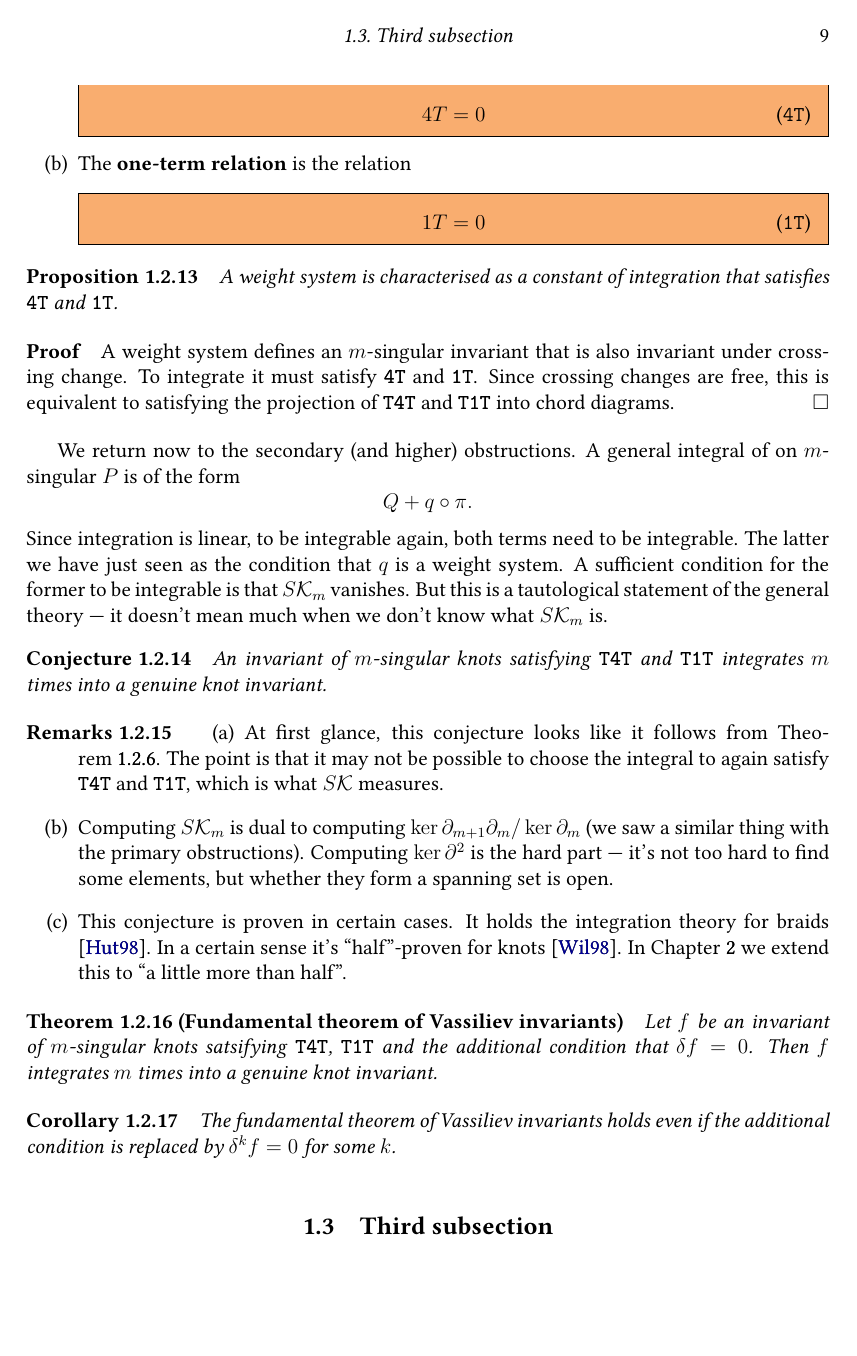
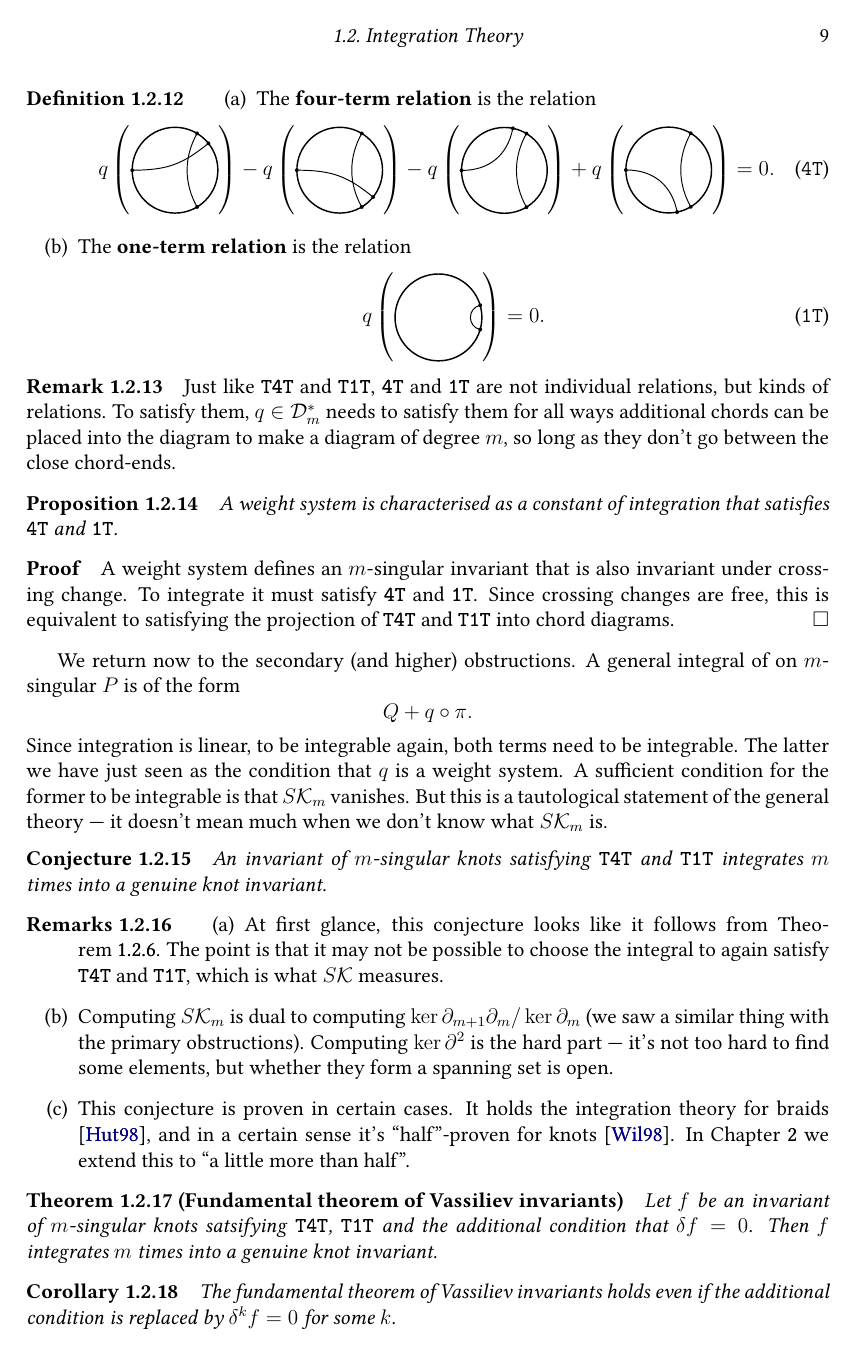
Before and after one commit to DamianJLin/mphil-thesis, a LaTeX thesis (main.tex, which reads macros.tex, vassiliev_invariants_and_chord_diagrams.tex): page 15 of 27. Compiled offline with pdfLaTeX.

Commit message:
1T and 4T for chord diagrams

```diff
--- a/macros.tex
+++ b/macros.tex
@@ -5,20 +5,18 @@
 \newcommand{\T}{\mathbb{T}}
 \renewcommand{\S}{\mathbb{S}}
 
-% KNOT THEORETIC
-
 % Crossings and singularities
 \newcommand*{\double}{\adjustbox{valign=c}{\includegraphics[width=0.05\textwidth]{graphics/glyph_singular_point.pdf}}}
 \newcommand*{\poscross}{\adjustbox{valign=c}{\includegraphics[width=0.05\textwidth]{graphics/glyph_positive_crossing.pdf}}}
 \newcommand*{\negcross}{\adjustbox{valign=c}{\includegraphics[width=0.05\textwidth]{graphics/glyph_negative_crossing.pdf}}}
 
-
+% T4T and T1T graphics
 \newcommand*{\tftsouth}{\adjustbox{valign=c}{\includegraphics[width=0.11\textwidth]{topological_four_term_south.pdf}}}
 \newcommand*{\tfteast}{\adjustbox{valign=c}{\includegraphics[width=0.11\textwidth]{topological_four_term_east.pdf}}}
 \newcommand*{\tftnorth}{\adjustbox{valign=c}{\includegraphics[width=0.11\textwidth]{topological_four_term_north.pdf}}}
 \newcommand*{\tftwest}{\adjustbox{valign=c}{\includegraphics[width=0.11\textwidth]{topological_four_term_west.pdf}}}
 
-\newcommand*{\totknot}{\adjustbox{valign=c}{\includegraphics[width=0.11\textwidth]{topological_one_term.pdf}}}
+\newcommand*{\totgraphic}{\adjustbox{valign=c}{\includegraphics[width=0.11\textwidth]{topological_one_term.pdf}}}
 
 % T4T and T1T (as sums of singular knots)
 \newcommand{\tftterm}{\mathbf{T4T}}
@@ -34,10 +32,18 @@
 \newcommand{\totdual}{\texttt{T1T}\ensuremath{^\ast}}
 \newcommand{\diffdual}{\texttt{DIFF}\ensuremath{^\ast}}
 
+% 4T and 1T graphics
+\newcommand*{\ftsouth}{\adjustbox{valign=c}{\includegraphics[width=0.11\textwidth]{four_term_south.pdf}}}
+\newcommand*{\fteast}{\adjustbox{valign=c}{\includegraphics[width=0.11\textwidth]{four_term_east.pdf}}}
+\newcommand*{\ftnorth}{\adjustbox{valign=c}{\includegraphics[width=0.11\textwidth]{four_term_north.pdf}}}
+\newcommand*{\ftwest}{\adjustbox{valign=c}{\includegraphics[width=0.11\textwidth]{four_term_west.pdf}}}
+
+\newcommand*{\otgraphic}{\adjustbox{valign=c}{\includegraphics[width=0.11\textwidth]{one-term.pdf}}}
+
 % 4T and 1T (as relations on constants of integration)
 \newcommand{\ft}{\texttt{4T}}
 \newcommand{\ot}{\texttt{1T}}
 
-% T4T and T1T, DIFF (as relations on chord diagrams)
+% 4T and 1T, DIFF (as relations on chord diagrams)
 \newcommand{\ftdual}{\texttt{4T}\ensuremath{^\ast}}
 \newcommand{\otrel}{\texttt{1T}\ensuremath{^\ast}}
--- a/vassiliev_invariants_and_chord_diagrams.tex
+++ b/vassiliev_invariants_and_chord_diagrams.tex
@@ -283,24 +283,28 @@ If we take the relations for a knot invariant to be integrable and project them
 	\label{def:ft-ot-relations}
 	\begin{enumerate}
 		\item The \textbf{four-term relation} is the relation
-			\begin{mdframed}
 			\begin{equation}
 				\label{eq:four-term}
 				\tag{\ft}
-					4T = 0
+				q\left(\ftsouth\right)
+				- q\left(\fteast\right)
+				- q\left(\ftnorth\right)
+				+ q\left(\ftwest\right)
+				= 0.
 			\end{equation}
-			\end{mdframed}
 
 		\item The \textbf{one-term relation} is the relation
-			\begin{mdframed}
 			\begin{equation}
 				\label{eq:one-term}
 				\tag{\ot}
-					1T = 0
+				q\left( \otgraphic \right) = 0.
 			\end{equation}
-			\end{mdframed}
 	\end{enumerate}
 \end{definition}
+
+\begin{remark}
+	Just like \ref{eq:topological-four-term} and \ref{eq:topological-one-term}, \ref{eq:four-term} and \ref{eq:one-term} are not individual relations, but kinds of relations. To satisfy them, \(q \in \mathcal{D}_{m}^{\ast}\) needs to satisfy them for all ways additional chords can be placed into the diagram to make a diagram of degree \(m\), so long as they don't go between the close chord-ends.
+\end{remark}
 
 \begin{proposition}
 	A weight system is characterised as a constant of integration that satisfies \textup{\ref{eq:four-term}} and \textup{\ref{eq:one-term}}.
@@ -326,7 +327,7 @@ Since integration is linear, to be integrable again, both terms need to be integ
 		\item At first glance, this conjecture looks like it follows from Theorem~\ref{thm:stanford-integrates-once}. The point is that it may not be possible to choose the integral to again satisfy \(\ref{eq:topological-four-term}\) and \(\ref{eq:topological-one-term}\), which is what \(S\mathcal{K}\) measures.
 		\item Computing \(S\mathcal{K}_{m}\) is dual to computing \(\ker \partial_{m + 1} \partial_{m} / \ker \partial_{m}\) (we saw a similar thing with the primary obstructions). Computing \(\ker \partial^{2}\) is the hard part --- it's not too hard to find some elements, but whether they form a spanning set is open.
 		% TODO: Expand this out into a little interlude on graph cohomology?
-		\item This conjecture is proven in certain cases. It holds the integration theory for braids \cite{integration-of-singular-braid-invariants}. In a certain sense it's ``half''-proven for knots \cite{a-combinatorial-half-integration-from-weight-system-to-vassiliev-knot-invariant}. In Chapter \ref{ch:combinatorial-integration_of_weight_systems} we extend this to ``a little more than half''.
+		\item This conjecture is proven in certain cases. It holds the integration theory for braids \cite{integration-of-singular-braid-invariants}, and in a certain sense it's ``half''-proven for knots \cite{a-combinatorial-half-integration-from-weight-system-to-vassiliev-knot-invariant}. In Chapter \ref{ch:combinatorial-integration_of_weight_systems} we extend this to ``a little more than half''.
 	\end{enumerate}
 \end{remarks}
 
```
Also changed, not shown: introduction.tex (+8 -8 lines), graphics/four_term_east.pdf (added), graphics/four_term_north.pdf (added), graphics/four_term_south.pdf (added), graphics/four_term_west.pdf (added), graphics/one-term.pdf (added), graphics/src/four_term_east.svg (added), graphics/src/four_term_north.svg (added), graphics/src/four_term_south.svg (added), graphics/src/four_term_west.svg (added), graphics/src/one-term.svg (added), main.pdf, vassiliev_invariants_and_chord_diagrams.tex (9 more changed lines). Lines whose indentation alone changed are shown as unchanged.
